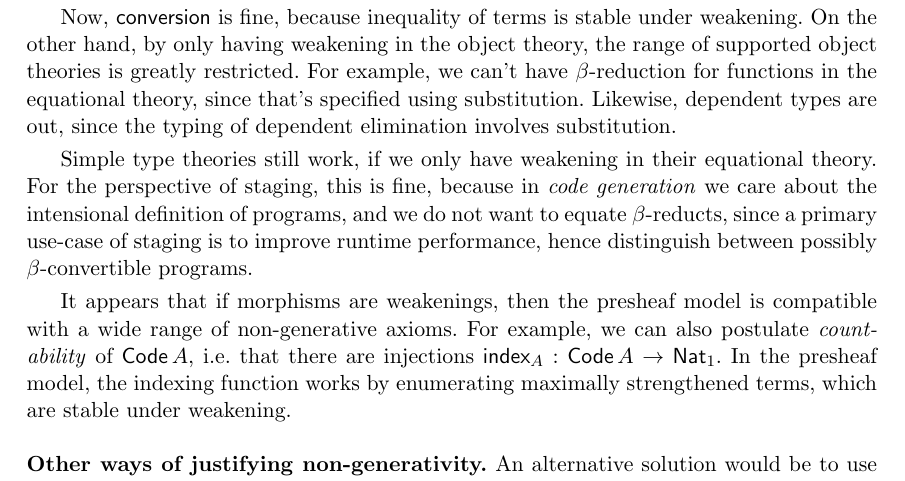
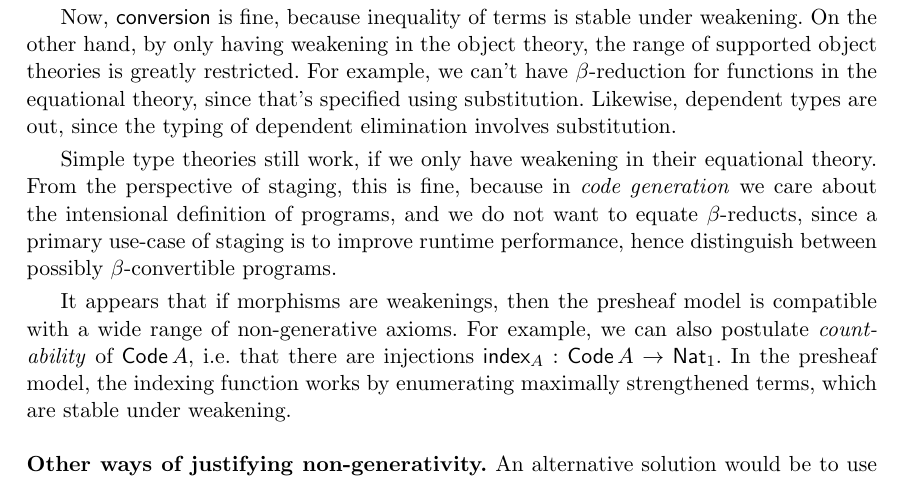
Before and after one commit to AndrasKovacs/staged, a LaTeX document (efop_abstract/ext_abstract.tex): part of page 4 of 5, cut so that both start at the same text. Compiled offline with pdfLaTeX.

Commit message:
typo again

```diff
--- a/efop_abstract/ext_abstract.tex
+++ b/efop_abstract/ext_abstract.tex
@@ -309,7 +309,7 @@ specified using substitution. Likewise, dependent types are out, since the
 typing of dependent elimination involves substitution.
 
 Simple type theories still work, if we only have weakening in their equational
-theory. For the perspective of staging, this is fine, because in \emph{code
+theory. From the perspective of staging, this is fine, because in \emph{code
 generation} we care about the intensional definition of programs, and we do not
 want to equate $\beta$-reducts, since a primary use-case of staging is to
 improve runtime performance, hence distinguish between possibly
```
Also changed, not shown: efop_abstract/ext_abstract.pdf.
